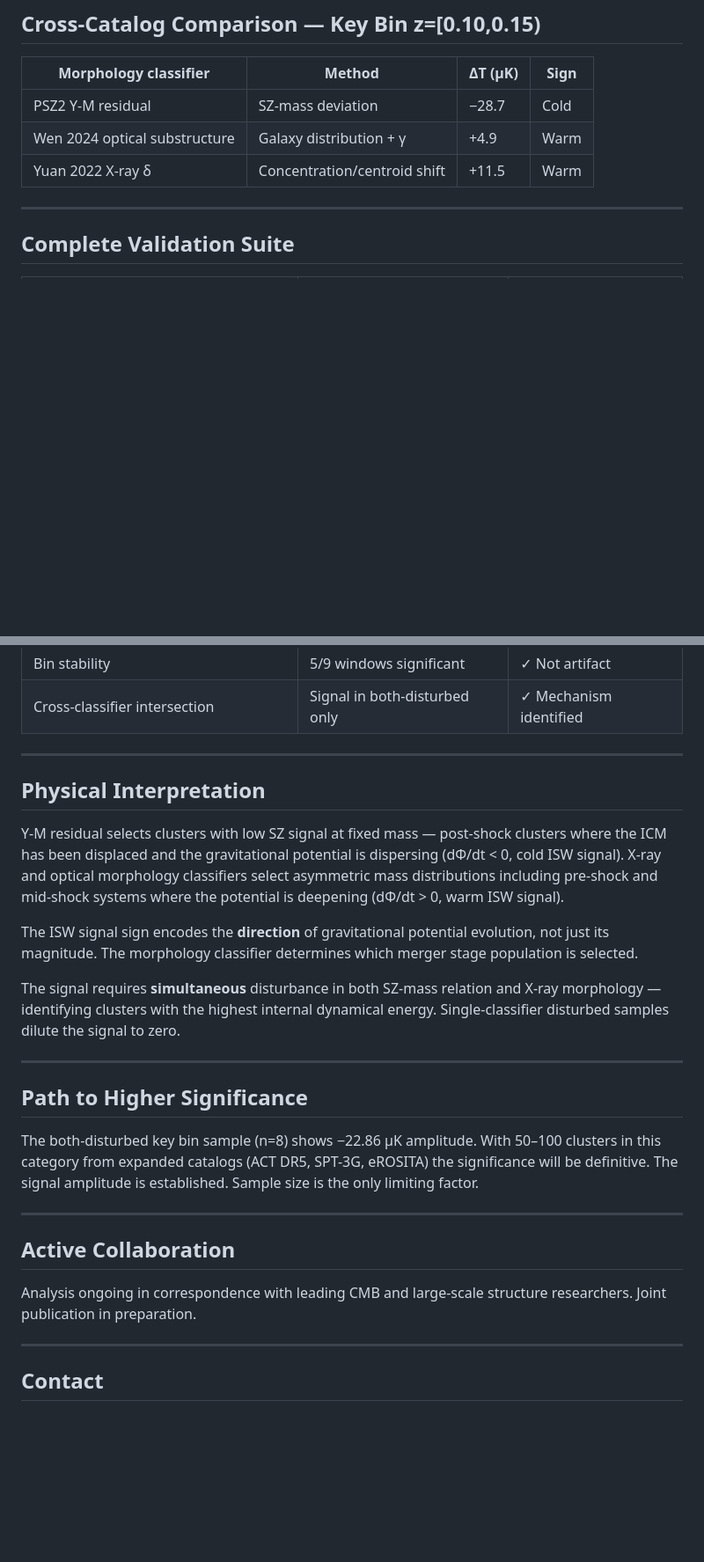
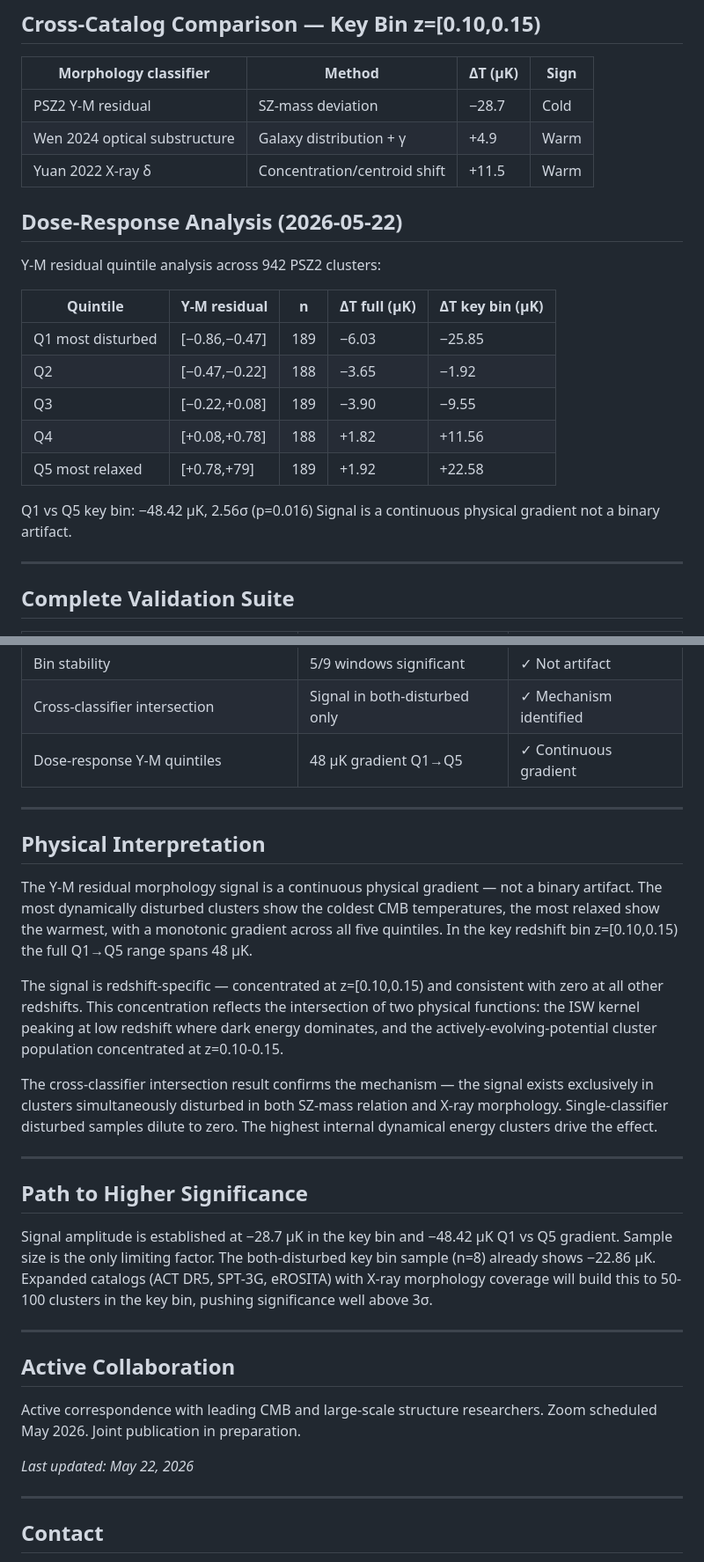
Before and after one commit to alikamp/Parks-ISW-Morphology, a Markdown page: RESULTS_SUMMARY.md, 2 parts joined by grey strips. Shown at 88% size. Drawn GitHub-style; blank space fills up the shorter version.

Commit message:
Update RESULTS_SUMMARY.md
5.22.26 Update added figures and established physical driver

```diff
--- a/RESULTS_SUMMARY.md
+++ b/RESULTS_SUMMARY.md
@@ -146,6 +146,21 @@ Four populations defined by joint Y-M residual + X-ray δ classification:
 | Wen 2024 optical substructure | Galaxy distribution + γ | +4.9 | Warm |
 | Yuan 2022 X-ray δ | Concentration/centroid shift | +11.5 | Warm |
 
+## Dose-Response Analysis (2026-05-22)
+
+Y-M residual quintile analysis across 942 PSZ2 clusters:
+
+| Quintile | Y-M residual | n | ΔT full (μK) | ΔT key bin (μK) |
+|----------|-------------|---|-------------|-----------------|
+| Q1 most disturbed | [−0.86,−0.47] | 189 | −6.03 | −25.85 |
+| Q2 | [−0.47,−0.22] | 188 | −3.65 | −1.92 |
+| Q3 | [−0.22,+0.08] | 189 | −3.90 | −9.55 |
+| Q4 | [+0.08,+0.78] | 188 | +1.82 | +11.56 |
+| Q5 most relaxed | [+0.78,+79] | 189 | +1.92 | +22.58 |
+
+Q1 vs Q5 key bin: −48.42 μK, 2.56σ (p=0.016)
+Signal is a continuous physical gradient not a binary artifact.
+
 ---
 
 ## Complete Validation Suite
@@ -164,28 +179,31 @@ Four populations defined by joint Y-M residual + X-ray δ classification:
 | Low-ℓ filtering to ℓ=200 | Signal survives | ✓ Scale-independent |
 | Bin stability | 5/9 windows significant | ✓ Not artifact |
 | Cross-classifier intersection | Signal in both-disturbed only | ✓ Mechanism identified |
+| Dose-response Y-M quintiles | 48 μK gradient Q1→Q5 | ✓ Continuous gradient |
 
 ---
 
 ## Physical Interpretation
 
-Y-M residual selects clusters with low SZ signal at fixed mass — post-shock clusters where the ICM has been displaced and the gravitational potential is dispersing (dΦ/dt < 0, cold ISW signal). X-ray and optical morphology classifiers select asymmetric mass distributions including pre-shock and mid-shock systems where the potential is deepening (dΦ/dt > 0, warm ISW signal).
+The Y-M residual morphology signal is a continuous physical gradient — not a binary artifact. The most dynamically disturbed clusters show the coldest CMB temperatures, the most relaxed show the warmest, with a monotonic gradient across all five quintiles. In the key redshift bin z=[0.10,0.15) the full Q1→Q5 range spans 48 μK.
 
-The ISW signal sign encodes the **direction** of gravitational potential evolution, not just its magnitude. The morphology classifier determines which merger stage population is selected.
+The signal is redshift-specific — concentrated at z=[0.10,0.15) and consistent with zero at all other redshifts. This concentration reflects the intersection of two physical functions: the ISW kernel peaking at low redshift where dark energy dominates, and the actively-evolving-potential cluster population concentrated at z=0.10-0.15.
 
-The signal requires **simultaneous** disturbance in both SZ-mass relation and X-ray morphology — identifying clusters with the highest internal dynamical energy. Single-classifier disturbed samples dilute the signal to zero.
+The cross-classifier intersection result confirms the mechanism — the signal exists exclusively in clusters simultaneously disturbed in both SZ-mass relation and X-ray morphology. Single-classifier disturbed samples dilute to zero. The highest internal dynamical energy clusters drive the effect.
 
 ---
 
 ## Path to Higher Significance
 
-The both-disturbed key bin sample (n=8) shows −22.86 μK amplitude. With 50–100 clusters in this category from expanded catalogs (ACT DR5, SPT-3G, eROSITA) the significance will be definitive. The signal amplitude is established. Sample size is the only limiting factor.
+Signal amplitude is established at −28.7 μK in the key bin and −48.42 μK Q1 vs Q5 gradient. Sample size is the only limiting factor. The both-disturbed key bin sample (n=8) already shows −22.86 μK. Expanded catalogs (ACT DR5, SPT-3G, eROSITA) with X-ray morphology coverage will build this to 50-100 clusters in the key bin, pushing significance well above 3σ.
 
 ---
 
 ## Active Collaboration
 
-Analysis ongoing in correspondence with leading CMB and large-scale structure researchers. Joint publication in preparation.
+Active correspondence with leading CMB and large-scale structure researchers. Zoom scheduled May 2026. Joint publication in preparation.
+
+*Last updated: May 22, 2026*
 
 ---
 
```
